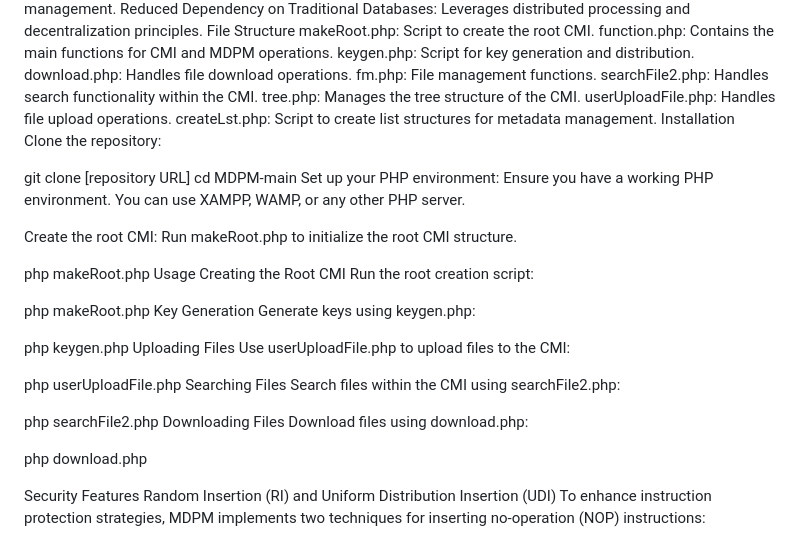
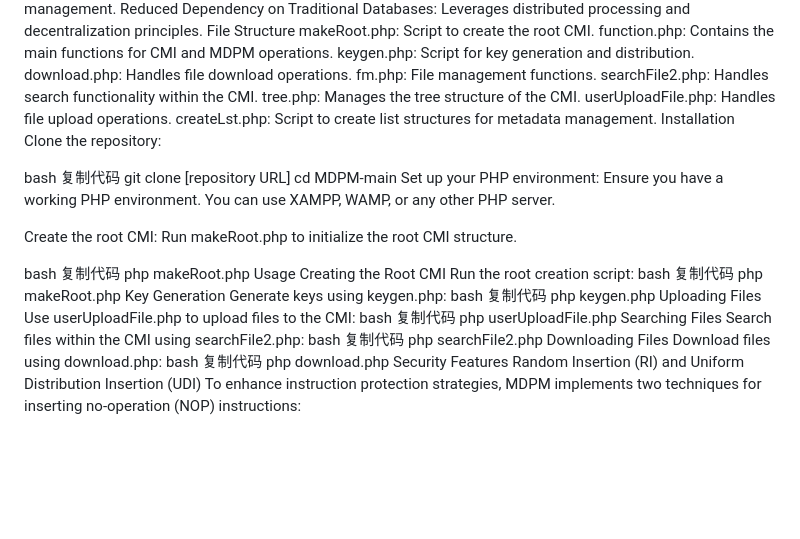
Before and after one commit to Zhi-JSNU/MDPM, a Markdown page: README.md, the part around the change. Drawn GitHub-style; blank space fills up the shorter version.

```diff
--- a/README.md
+++ b/README.md
@@ -20,6 +20,8 @@ createLst.php: Script to create list structures for metadata management.
 Installation
 Clone the repository:
 
+bash
+复制代码
 git clone [repository URL]
 cd MDPM-main
 Set up your PHP environment:
@@ -28,29 +30,35 @@ Ensure you have a working PHP environment. You can use XAMPP, WAMP, or any other
 Create the root CMI:
 Run makeRoot.php to initialize the root CMI structure.
 
+bash
+复制代码
 php makeRoot.php
 Usage
 Creating the Root CMI
 Run the root creation script:
-
+bash
+复制代码
 php makeRoot.php
 Key Generation
 Generate keys using keygen.php:
-
+bash
+复制代码
 php keygen.php
 Uploading Files
 Use userUploadFile.php to upload files to the CMI:
-
+bash
+复制代码
 php userUploadFile.php
 Searching Files
 Search files within the CMI using searchFile2.php:
-
+bash
+复制代码
 php searchFile2.php
 Downloading Files
 Download files using download.php:
-
+bash
+复制代码
 php download.php
-
 Security Features
 Random Insertion (RI) and Uniform Distribution Insertion (UDI)
 To enhance instruction protection strategies, MDPM implements two techniques for inserting no-operation (NOP) instructions:
```
